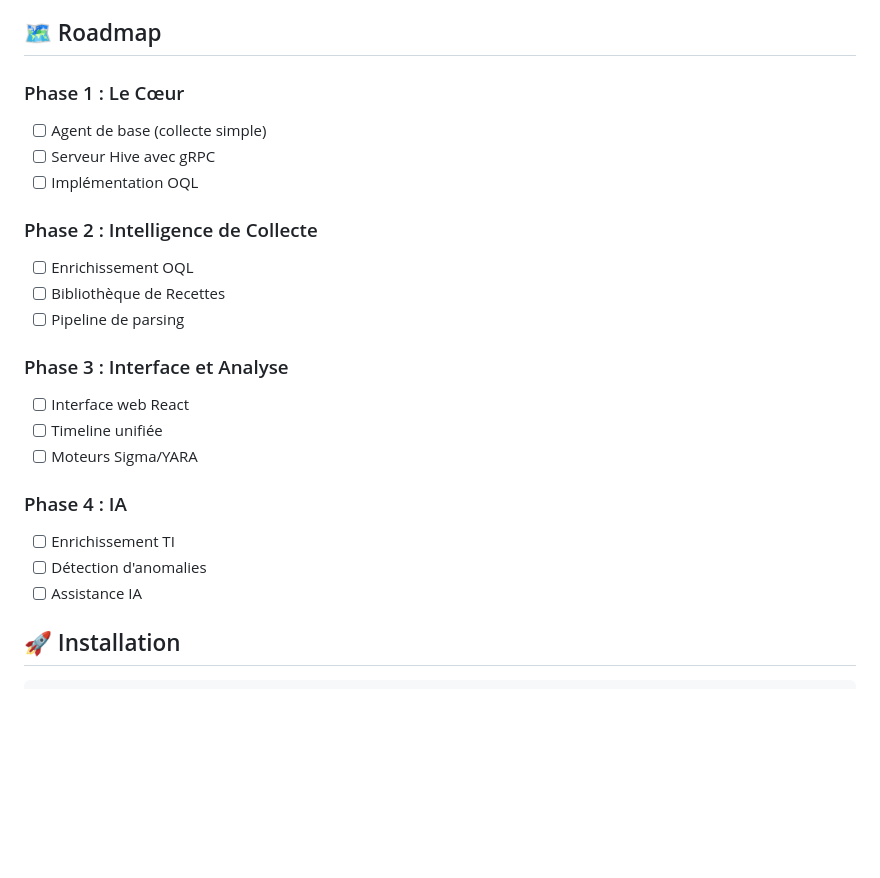
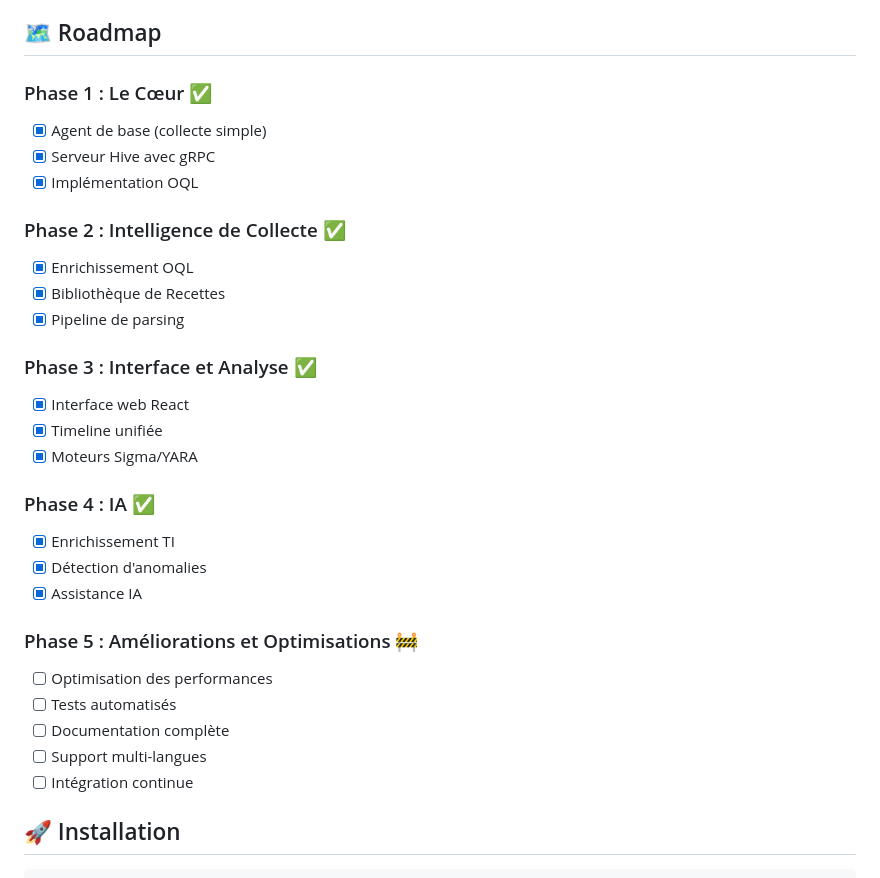
Before and after one commit to servais1983/Osiris, a Markdown page: README.md, the part around the change. GitHub-like rendering; blank space fills up the shorter version.

Commit message:
docs: Mise à jour de la roadmap - Phases 1-4 complétées

```diff
--- a/README.md
+++ b/README.md
@@ -154,25 +154,32 @@ print(f"Données collectées : {response.data}")
 
 ## 🗺️ Roadmap
 
-### Phase 1 : Le Cœur
-- [ ] Agent de base (collecte simple)
-- [ ] Serveur Hive avec gRPC
-- [ ] Implémentation OQL
+### Phase 1 : Le Cœur ✅
+- [x] Agent de base (collecte simple)
+- [x] Serveur Hive avec gRPC
+- [x] Implémentation OQL
 
-### Phase 2 : Intelligence de Collecte
-- [ ] Enrichissement OQL
-- [ ] Bibliothèque de Recettes
-- [ ] Pipeline de parsing
+### Phase 2 : Intelligence de Collecte ✅
+- [x] Enrichissement OQL
+- [x] Bibliothèque de Recettes
+- [x] Pipeline de parsing
 
-### Phase 3 : Interface et Analyse
-- [ ] Interface web React
-- [ ] Timeline unifiée
-- [ ] Moteurs Sigma/YARA
+### Phase 3 : Interface et Analyse ✅
+- [x] Interface web React
+- [x] Timeline unifiée
+- [x] Moteurs Sigma/YARA
 
-### Phase 4 : IA
-- [ ] Enrichissement TI
-- [ ] Détection d'anomalies
-- [ ] Assistance IA
+### Phase 4 : IA ✅
+- [x] Enrichissement TI
+- [x] Détection d'anomalies
+- [x] Assistance IA
+
+### Phase 5 : Améliorations et Optimisations 🚧
+- [ ] Optimisation des performances
+- [ ] Tests automatisés
+- [ ] Documentation complète
+- [ ] Support multi-langues
+- [ ] Intégration continue
 
 ## 🚀 Installation
 
```
